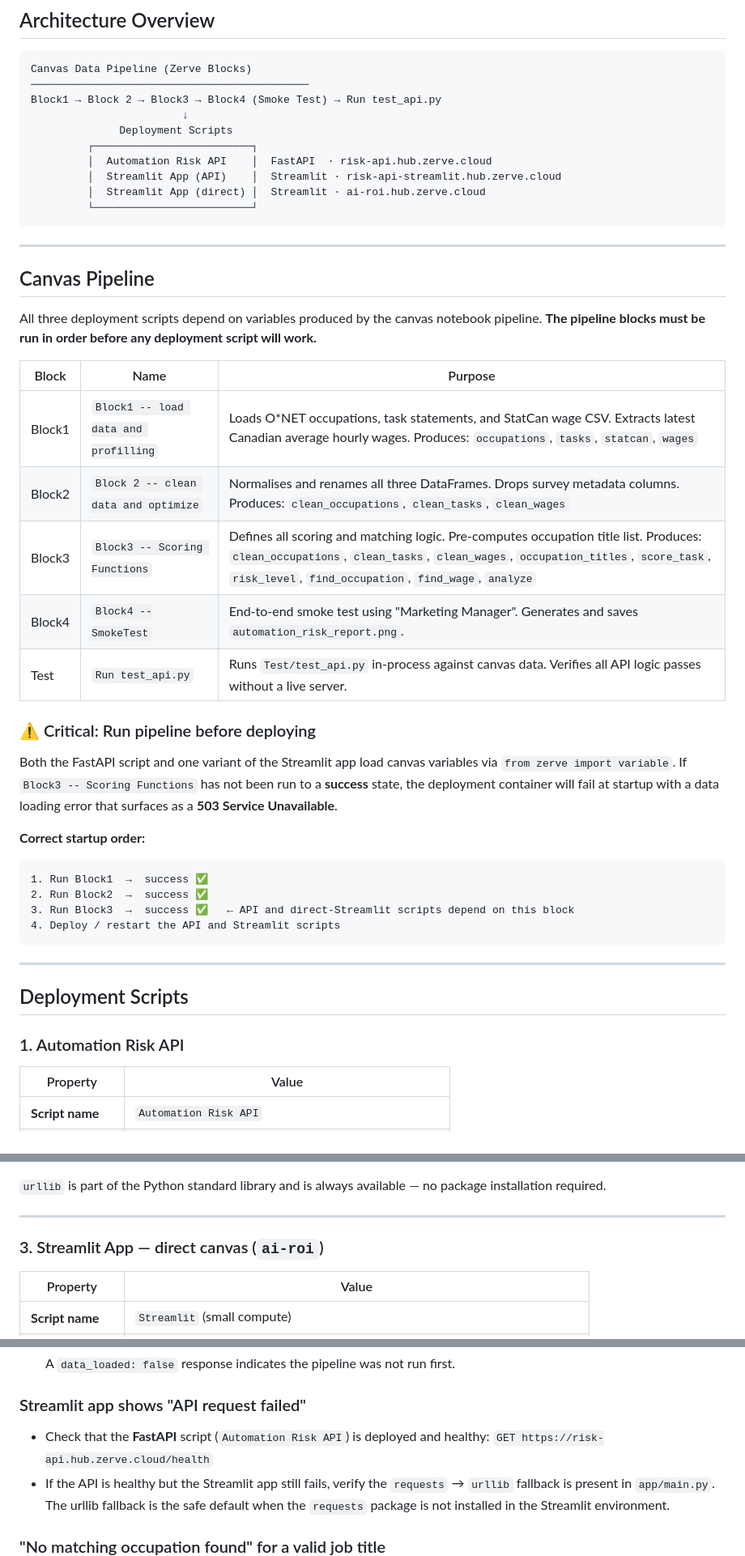
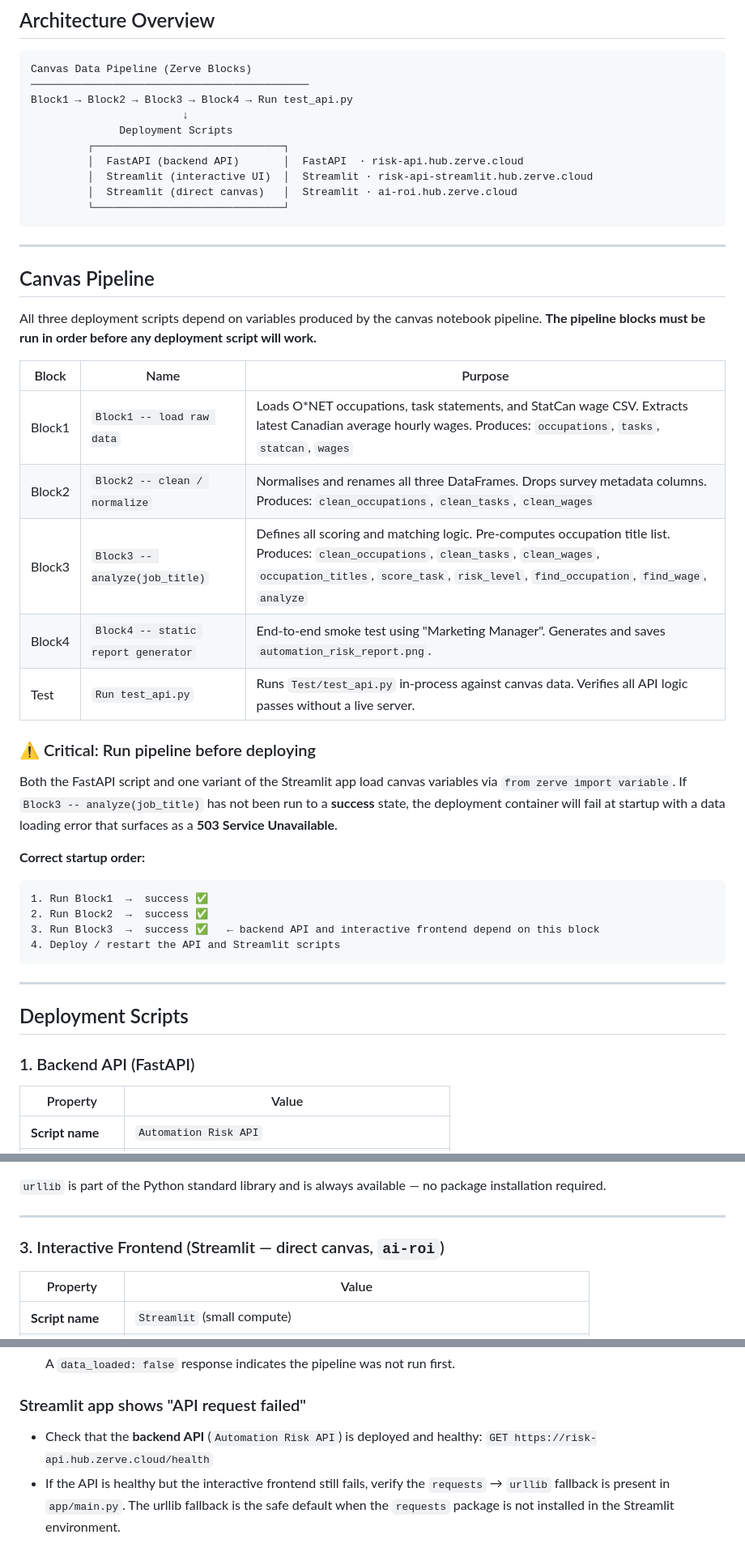
Before and after one commit to zsylllike-sketch/AI-ROI-Analyze, a Markdown page: README.md, 3 parts joined by grey strips. Shown at 81% size. Drawn GitHub-style.

Commit message:
Revise block names and descriptions in README
Updated README to reflect changes in block descriptions and deployment scripts.

````diff
--- a/README.md
+++ b/README.md
@@ -9,14 +9,14 @@ An end-to-end data pipeline and deployment system that analyses automation risk
 ```
 Canvas Data Pipeline (Zerve Blocks)
 ────────────────────────────────────────────
-Block1 → Block 2 → Block3 → Block4 (Smoke Test) → Run test_api.py
+Block1 → Block2 → Block3 → Block4 → Run test_api.py
                         ↓
               Deployment Scripts
-         ┌─────────────────────────┐
-         │  Automation Risk API    │  FastAPI  · risk-api.hub.zerve.cloud
-         │  Streamlit App (API)    │  Streamlit · risk-api-streamlit.hub.zerve.cloud
-         │  Streamlit App (direct) │  Streamlit · ai-roi.hub.zerve.cloud
-         └─────────────────────────┘
+         ┌──────────────────────────────┐
+         │  FastAPI (backend API)       │  FastAPI  · risk-api.hub.zerve.cloud
+         │  Streamlit (interactive UI)  │  Streamlit · risk-api-streamlit.hub.zerve.cloud
+         │  Streamlit (direct canvas)   │  Streamlit · ai-roi.hub.zerve.cloud
+         └──────────────────────────────┘
 ```
 
 ---
@@ -28,16 +28,16 @@ All three deployment scripts depend on variables produced by the canvas notebook
 
 | Block | Name | Purpose |
 |-------|------|---------|
-| Block1 | `Block1 -- load data and profilling` | Loads O*NET occupations, task statements, and StatCan wage CSV. Extracts latest Canadian average hourly wages. Produces: `occupations`, `tasks`, `statcan`, `wages` |
-| Block2 | `Block 2 -- clean data and optimize` | Normalises and renames all three DataFrames. Drops survey metadata columns. Produces: `clean_occupations`, `clean_tasks`, `clean_wages` |
-| Block3 | `Block3 -- Scoring Functions` | Defines all scoring and matching logic. Pre-computes occupation title list. Produces: `clean_occupations`, `clean_tasks`, `clean_wages`, `occupation_titles`, `score_task`, `risk_level`, `find_occupation`, `find_wage`, `analyze` |
-| Block4 | `Block4 --SmokeTest` | End-to-end smoke test using "Marketing Manager". Generates and saves `automation_risk_report.png`. |
+| Block1 | `Block1 -- load raw data` | Loads O*NET occupations, task statements, and StatCan wage CSV. Extracts latest Canadian average hourly wages. Produces: `occupations`, `tasks`, `statcan`, `wages` |
+| Block2 | `Block2 -- clean / normalize` | Normalises and renames all three DataFrames. Drops survey metadata columns. Produces: `clean_occupations`, `clean_tasks`, `clean_wages` |
+| Block3 | `Block3 -- analyze(job_title)` | Defines all scoring and matching logic. Pre-computes occupation title list. Produces: `clean_occupations`, `clean_tasks`, `clean_wages`, `occupation_titles`, `score_task`, `risk_level`, `find_occupation`, `find_wage`, `analyze` |
+| Block4 | `Block4 -- static report generator` | End-to-end smoke test using "Marketing Manager". Generates and saves `automation_risk_report.png`. |
 | Test | `Run test_api.py` | Runs `Test/test_api.py` in-process against canvas data. Verifies all API logic passes without a live server. |
 
 ### ⚠️ Critical: Run pipeline before deploying
 
 Both the FastAPI script and one variant of the Streamlit app load canvas variables via
-`from zerve import variable`. If `Block3 -- Scoring Functions` has not been run to a
+`from zerve import variable`. If `Block3 -- analyze(job_title)` has not been run to a
 **success** state, the deployment container will fail at startup with a data loading
 error that surfaces as a **503 Service Unavailable**.
 
@@ -46,7 +46,7 @@ error that surfaces as a **503 Service Unavailable**.
 ```
 1. Run Block1  →  success ✅
 2. Run Block2  →  success ✅
-3. Run Block3  →  success ✅   ← API and direct-Streamlit scripts depend on this block
+3. Run Block3  →  success ✅   ← backend API and interactive frontend depend on this block
 4. Deploy / restart the API and Streamlit scripts
 ```
 
@@ -54,7 +54,7 @@ error that surfaces as a **503 Service Unavailable**.
 
 ## Deployment Scripts
 
-### 1. Automation Risk API
+### 1. Backend API (FastAPI)
 
 | Property | Value |
 |----------|-------|
@@ -152,7 +152,7 @@ installation required.
 
 ---
 
-### 3. Streamlit App — direct canvas (`ai-roi`)
+### 3. Interactive Frontend (Streamlit — direct canvas, `ai-roi`)
 
 | Property | Value |
 |----------|-------|
@@ -210,9 +210,9 @@ time found no serialised data to load.
 
 ### Streamlit app shows "API request failed"
 
-- Check that the **FastAPI** script (`Automation Risk API`) is deployed and healthy:
+- Check that the **backend API** (`Automation Risk API`) is deployed and healthy:
   `GET https://risk-api.hub.zerve.cloud/health`
-- If the API is healthy but the Streamlit app still fails, verify the `requests` →
+- If the API is healthy but the interactive frontend still fails, verify the `requests` →
   `urllib` fallback is present in `app/main.py`. The urllib fallback is the safe
   default when the `requests` package is not installed in the Streamlit environment.
 
````
Also changed, not shown: other parts of README.md (+10 -10 lines).
